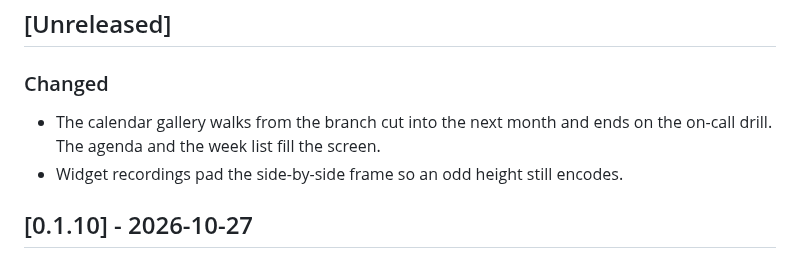
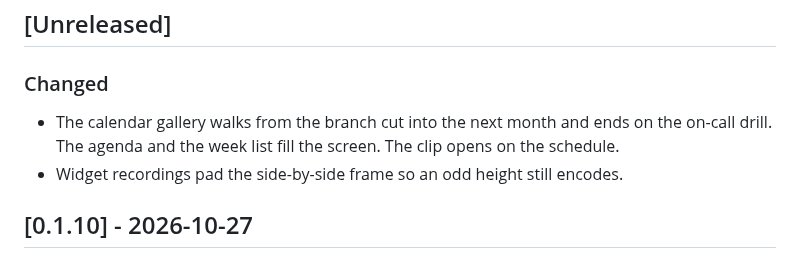
Before and after one commit to moonbase2090/lunatui, a Markdown page: CHANGELOG.md, the part around the change. Drawn GitHub-style.

Commit message:
Open the calendar gallery on the schedule
Clear the wait before the first paint so the recording starts on the drawn frame.

```diff
--- a/CHANGELOG.md
+++ b/CHANGELOG.md
@@ -10,7 +10,7 @@ Every PR adds its entry under **Unreleased**.
 
 ### Changed
 
-- The calendar gallery walks from the branch cut into the next month and ends on the on-call drill. The agenda and the week list fill the screen.
+- The calendar gallery walks from the branch cut into the next month and ends on the on-call drill. The agenda and the week list fill the screen. The clip opens on the schedule.
 - Widget recordings pad the side-by-side frame so an odd height still encodes.
 
 ## [0.1.10] - 2026-10-27
```
Also changed, not shown: docs/media/calendar.gif, docs/media/calendar.png, 1 other file.
